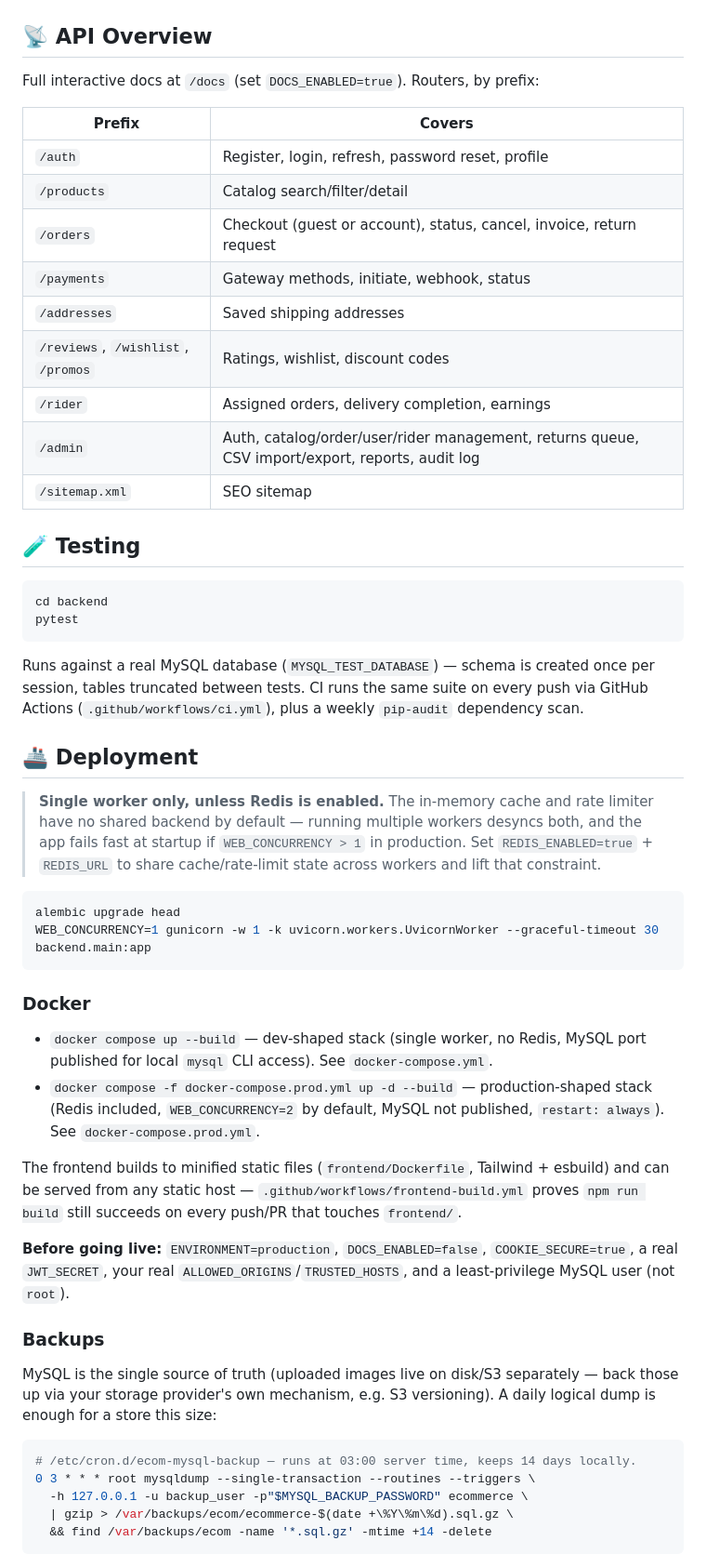
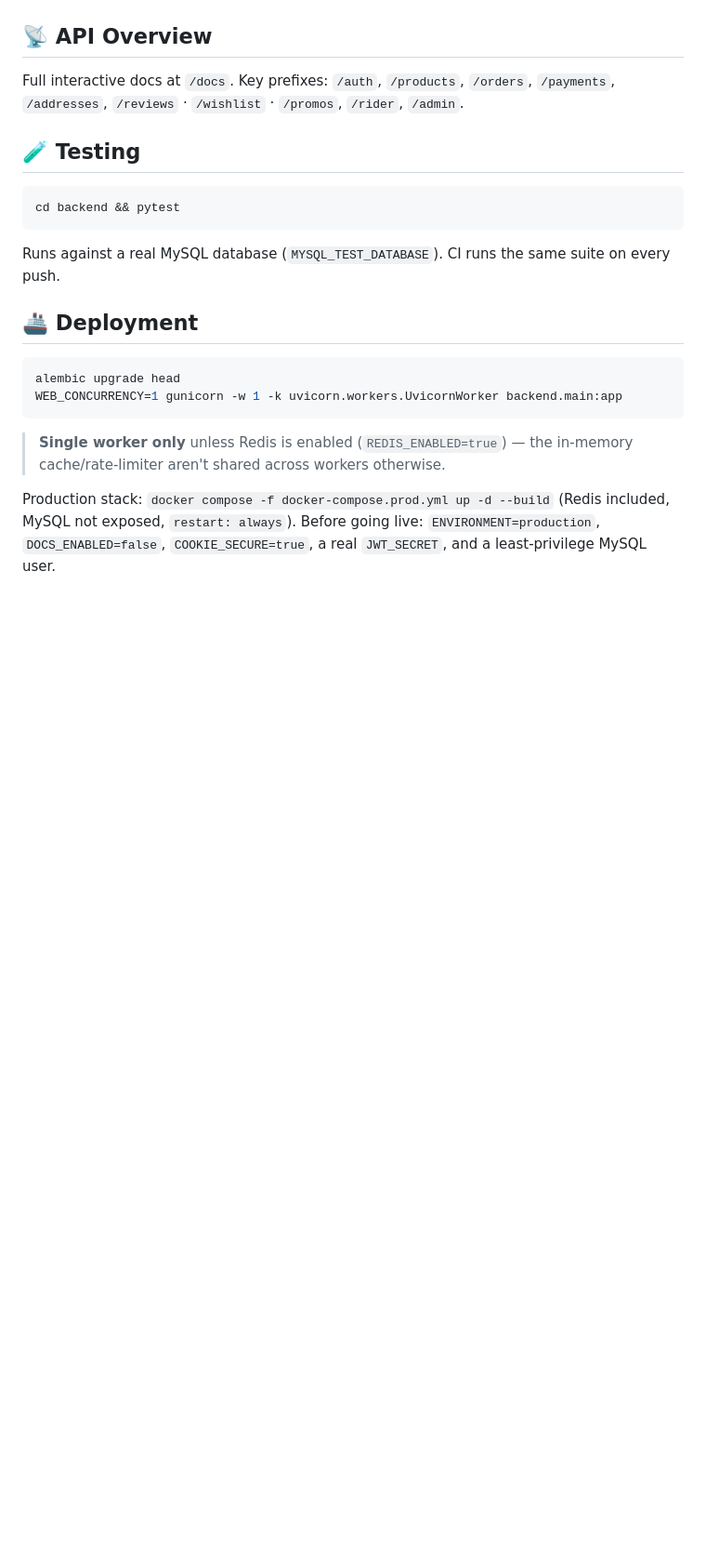
Before and after one commit to AsjalAbdullahButt/E-Commerce-Website, a Markdown page: README.md, the part around one of its changes. Shown at 93% size. Drawn GitHub-style; blank space fills up the shorter version.

````diff
--- a/README.md
+++ b/README.md
@@ -118,56 +73,24 @@ Every optional integration (payments, email, S3) is **off by default** — the a
 
 ## 📡 API Overview
 
-Full interactive docs at `/docs` (set `DOCS_ENABLED=true`). Routers, by prefix:
-
-| Prefix | Covers |
-|---|---|
-| `/auth` | Register, login, refresh, password reset, profile |
-| `/products` | Catalog search/filter/detail |
-| `/orders` | Checkout (guest or account), status, cancel, invoice, return request |
-| `/payments` | Gateway methods, initiate, webhook, status |
-| `/addresses` | Saved shipping addresses |
-| `/reviews`, `/wishlist`, `/promos` | Ratings, wishlist, discount codes |
-| `/rider` | Assigned orders, delivery completion, earnings |
-| `/admin` | Auth, catalog/order/user/rider management, returns queue, CSV import/export, reports, audit log |
-| `/sitemap.xml` | SEO sitemap |
+Full interactive docs at `/docs`. Key prefixes: `/auth`, `/products`, `/orders`, `/payments`, `/addresses`, `/reviews` · `/wishlist` · `/promos`, `/rider`, `/admin`.
 
 ## 🧪 Testing
 
 ```bash
-cd backend
-pytest
+cd backend && pytest
 ```
 
-Runs against a real MySQL database (`MYSQL_TEST_DATABASE`) — schema is created once per session, tables truncated between tests. CI runs the same suite on every push via GitHub Actions (`.github/workflows/ci.yml`), plus a weekly `pip-audit` dependency scan.
+Runs against a real MySQL database (`MYSQL_TEST_DATABASE`). CI runs the same suite on every push.
 
 ## 🚢 Deployment
 
-> **Single worker only, unless Redis is enabled.** The in-memory cache and rate limiter have no shared backend by default — running multiple workers desyncs both, and the app fails fast at startup if `WEB_CONCURRENCY > 1` in production. Set `REDIS_ENABLED=true` + `REDIS_URL` to share cache/rate-limit state across workers and lift that constraint.
-
 ```bash
 alembic upgrade head
-WEB_CONCURRENCY=1 gunicorn -w 1 -k uvicorn.workers.UvicornWorker --graceful-timeout 30 backend.main:app
+WEB_CONCURRENCY=1 gunicorn -w 1 -k uvicorn.workers.UvicornWorker backend.main:app
 ```
 
-### Docker
+> **Single worker only** unless Redis is enabled (`REDIS_ENABLED=true`) — the in-memory cache/rate-limiter aren't shared across workers otherwise.
 
-- `docker compose up --build` — dev-shaped stack (single worker, no Redis, MySQL port published for local `mysql` CLI access). See `docker-compose.yml`.
-- `docker compose -f docker-compose.prod.yml up -d --build` — production-shaped stack (Redis included, `WEB_CONCURRENCY=2` by default, MySQL not published, `restart: always`). See `docker-compose.prod.yml`.
+Production stack: `docker compose -f docker-compose.prod.yml up -d --build` (Redis included, MySQL not exposed, `restart: always`). Before going live: `ENVIRONMENT=production`, `DOCS_ENABLED=false`, `COOKIE_SECURE=true`, a real `JWT_SECRET`, and a least-privilege MySQL user.
 
-The frontend builds to minified static files (`frontend/Dockerfile`, Tailwind + esbuild) and can be served from any static host — `.github/workflows/frontend-build.yml` proves `npm run build` still succeeds on every push/PR that touches `frontend/`.
-
-**Before going live:** `ENVIRONMENT=production`, `DOCS_ENABLED=false`, `COOKIE_SECURE=true`, a real `JWT_SECRET`, your real `ALLOWED_ORIGINS`/`TRUSTED_HOSTS`, and a least-privilege MySQL user (not `root`).
-
-### Backups
-
-MySQL is the single source of truth (uploaded images live on disk/S3 separately — back those up via your storage provider's own mechanism, e.g. S3 versioning). A daily logical dump is enough for a store this size:
-
-```bash
-# /etc/cron.d/ecom-mysql-backup — runs at 03:00 server time, keeps 14 days locally.
-0 3 * * * root mysqldump --single-transaction --routines --triggers \
-  -h 127.0.0.1 -u backup_user -p"$MYSQL_BACKUP_PASSWORD" ecommerce \
-  | gzip > /var/backups/ecom/ecommerce-$(date +\%Y\%m\%d).sql.gz \
-  && find /var/backups/ecom -name '*.sql.gz' -mtime +14 -delete
-```
-
````
Also changed, not shown: other parts of README.md (+42 -108 lines).
